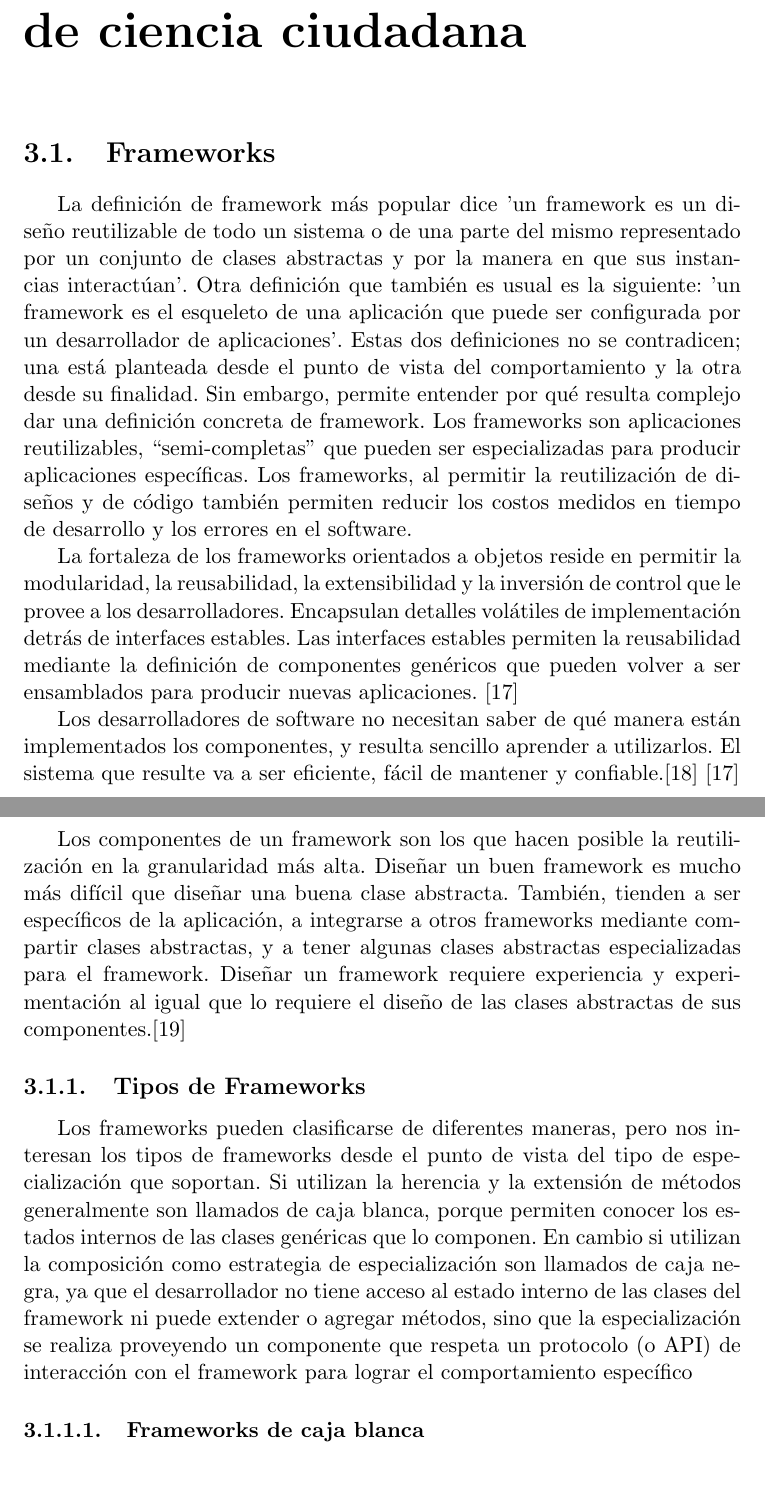
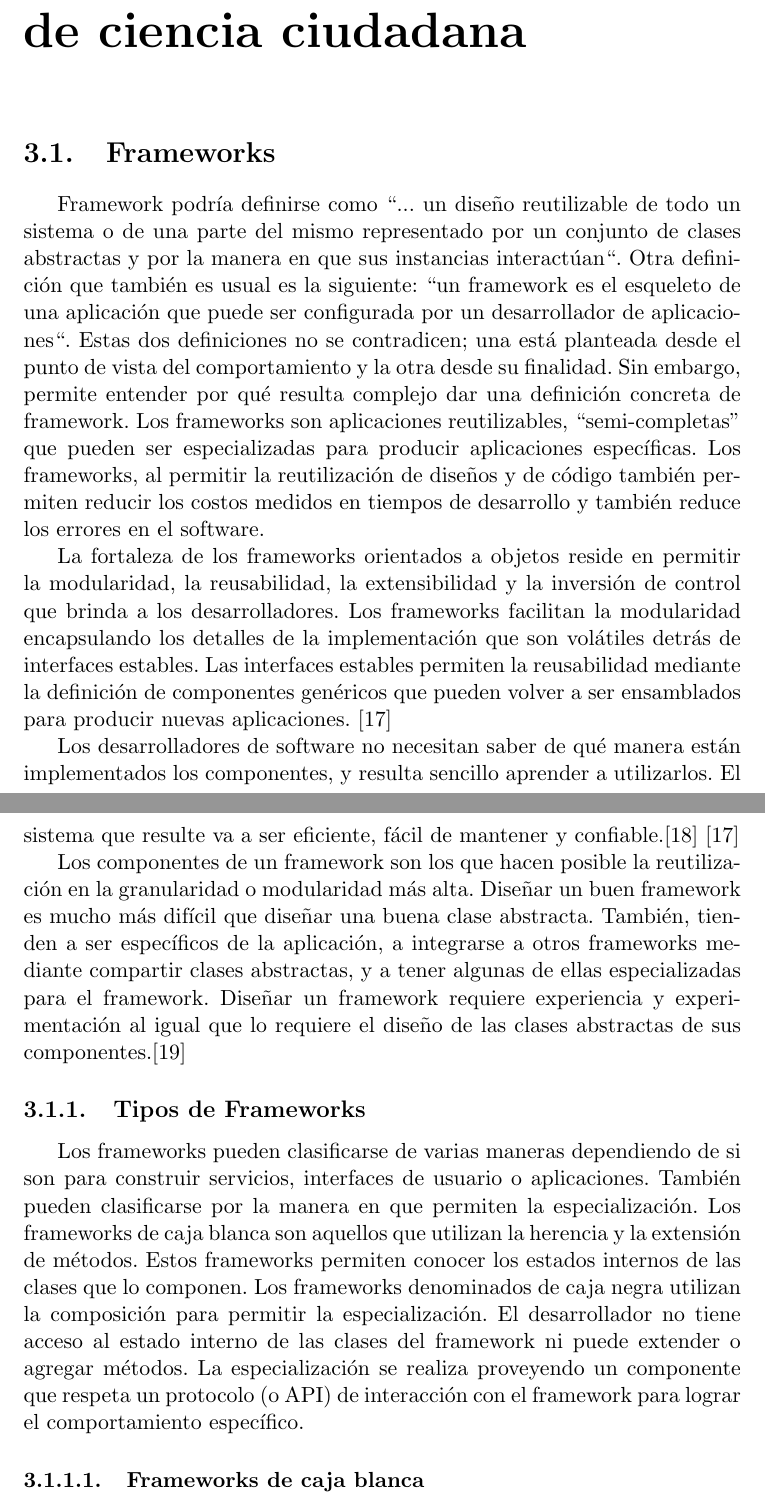
Before and after one commit to Lilauth/tesis, a LaTeX thesis (tesis.tex, which reads 04-framework/framework.tex): two parts of pages 20 and 21 of 85, joined at a grey line, cut so that both start at the same text, the shorter picture padded with empty space. Compiled offline with pdfLaTeX.

Commit message:
Correcciones en frameworks

```diff
--- a/04-framework/framework.tex
+++ b/04-framework/framework.tex
@@ -2,17 +2,17 @@
 
 \section{Frameworks}
 
-	La definición de framework más popular dice 'un framework es un diseño reutilizable de todo un sistema o de una parte del mismo representado por un conjunto de clases abstractas y por la manera en que sus instancias interactúan'. Otra definición que también es usual es la siguiente: 'un framework es el esqueleto de una aplicación que puede ser configurada por un desarrollador de aplicaciones'. Estas dos definiciones no se contradicen; una está planteada desde el punto de vista del comportamiento y la otra desde su finalidad. Sin embargo, permite entender por qué resulta complejo dar una definición concreta de framework. Los frameworks son aplicaciones reutilizables, ``semi-completas'' que pueden ser especializadas para producir aplicaciones específicas. Los frameworks, al permitir la reutilización de diseños y de código también permiten reducir los costos medidos en tiempo de desarrollo y los errores en el software.
+	Framework podría definirse como ``... un diseño reutilizable de todo un sistema o de una parte del mismo representado por un conjunto de clases abstractas y por la manera en que sus instancias interactúan“. Otra definición que también es usual es la siguiente: ``un framework es el esqueleto de una aplicación que puede ser configurada por un desarrollador de aplicaciones“. Estas dos definiciones no se contradicen; una está planteada desde el punto de vista del comportamiento y la otra desde su finalidad. Sin embargo, permite entender por qué resulta complejo dar una definición concreta de framework. Los frameworks son aplicaciones reutilizables, ``semi-completas'' que pueden ser especializadas para producir aplicaciones específicas. Los frameworks, al permitir la reutilización de diseños y de código también permiten reducir los costos medidos en tiempos de desarrollo y también reduce los errores en el software.
 
-	La fortaleza de los frameworks orientados a objetos reside en permitir la modularidad, la reusabilidad, la extensibilidad y la inversión de control que le provee a los desarrolladores. Encapsulan detalles volátiles de implementación detrás de interfaces estables. Las interfaces estables permiten la reusabilidad mediante la definición de componentes genéricos que pueden volver a ser ensamblados para producir nuevas aplicaciones. \cite{fayad1997object}
+	La fortaleza de los frameworks orientados a objetos reside en permitir la modularidad, la reusabilidad, la extensibilidad y la inversión de control que brinda a los desarrolladores. Los frameworks facilitan la modularidad encapsulando los detalles de la implementación que son volátiles detrás de interfaces estables. Las interfaces estables permiten la reusabilidad mediante la definición de componentes genéricos que pueden volver a ser ensamblados para producir nuevas aplicaciones. \cite{fayad1997object}
 
     Los desarrolladores de software no necesitan saber de qué manera están implementados los componentes, y resulta sencillo aprender a utilizarlos. El sistema que resulte va a ser eficiente, fácil de mantener y confiable.\cite{johnson1997frameworks} \cite{fayad1997object}
 
-	Los componentes de un framework son los que hacen posible la reutilización en la granularidad más alta. Diseñar un buen framework es mucho más difícil que diseñar una buena clase abstracta. También, tienden a ser específicos de la aplicación, a integrarse a otros frameworks mediante compartir clases abstractas, y a tener algunas clases abstractas especializadas para el framework. Diseñar un framework requiere experiencia y experimentación al igual que lo requiere el diseño de las clases abstractas de sus componentes.\cite{johnson1988designing}
+	Los componentes de un framework son los que hacen posible la reutilización en la granularidad o modularidad más alta. Diseñar un buen framework es mucho más difícil que diseñar una buena clase abstracta. También, tienden a ser específicos de la aplicación, a integrarse a otros frameworks mediante compartir clases abstractas, y a tener algunas de ellas especializadas para el framework. Diseñar un framework requiere experiencia y experimentación al igual que lo requiere el diseño de las clases abstractas de sus componentes.\cite{johnson1988designing}
 
 \subsection{Tipos de Frameworks}
 
-    Los frameworks pueden clasificarse de diferentes maneras, pero nos interesan los tipos de frameworks desde el punto de vista del tipo de especialización que soportan. Si utilizan la herencia y la extensión de métodos generalmente son llamados de caja blanca, porque permiten conocer los estados internos de las clases genéricas que lo componen. En cambio si utilizan la composición como estrategia de especialización son llamados de caja negra, ya que el desarrollador no tiene acceso al estado interno de las clases del framework ni puede extender o agregar métodos, sino que la especialización se realiza proveyendo un componente que respeta un protocolo (o API) de interacción con el framework para lograr el comportamiento específico
+    Los frameworks pueden clasificarse de varias maneras dependiendo de si son para construir servicios, interfaces de usuario o aplicaciones. También pueden clasificarse por la manera en que permiten la especialización. Los frameworks de caja blanca son aquellos que utilizan la herencia y la extensión de métodos. Estos frameworks permiten conocer los estados internos de las clases que lo componen. Los frameworks denominados de caja negra utilizan la composición para permitir la especialización. El desarrollador no tiene acceso al estado interno de las clases del framework ni puede extender o agregar métodos. La especialización se realiza proveyendo un componente que respeta un protocolo (o API) de interacción con el framework para lograr el comportamiento específico.
 
 
 \subsubsection{Frameworks de caja blanca}
```
